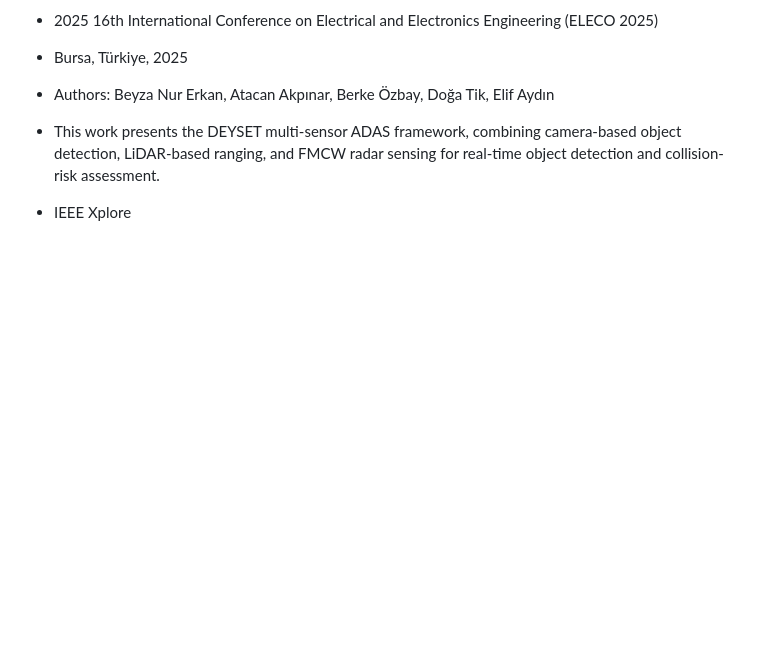
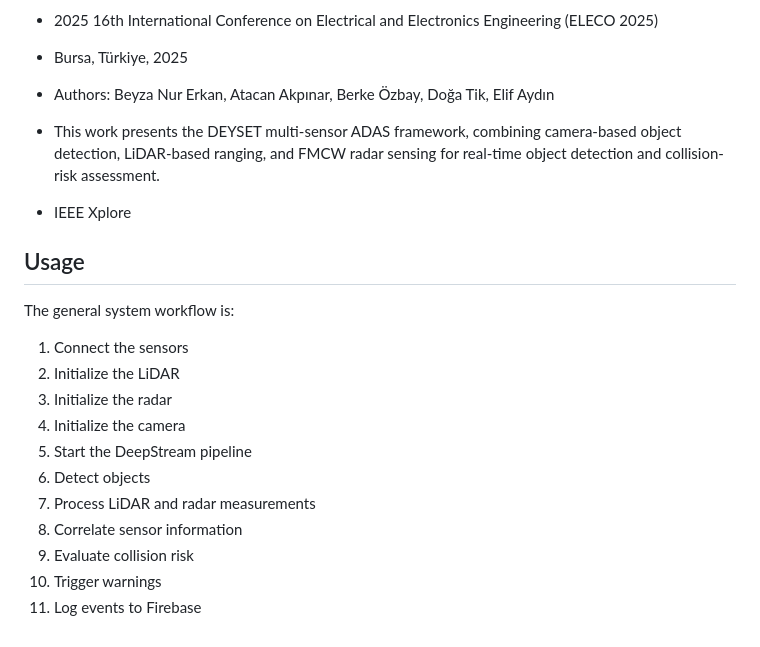
Before and after one commit to atcna/DEYSET, a Markdown page: README.md, the part around the change. Rendered like a GitHub page; blank space fills up the shorter version.

Commit message:
Add usage section to README
Added usage instructions for the DEYSET framework.

```diff
--- a/README.md
+++ b/README.md
@@ -212,3 +212,18 @@ The web interface is separated from the real-time perception pipeline and commun
 
 - This work presents the DEYSET multi-sensor ADAS framework, combining camera-based object detection, LiDAR-based ranging, and FMCW radar sensing for real-time object detection and collision-risk assessment.
 - IEEE Xplore
+## Usage
+
+The general system workflow is:
+
+1. Connect the sensors
+2. Initialize the LiDAR
+3. Initialize the radar
+4. Initialize the camera
+5. Start the DeepStream pipeline
+6. Detect objects
+7. Process LiDAR and radar measurements
+8. Correlate sensor information
+9. Evaluate collision risk
+10. Trigger warnings
+11. Log events to Firebase
```
